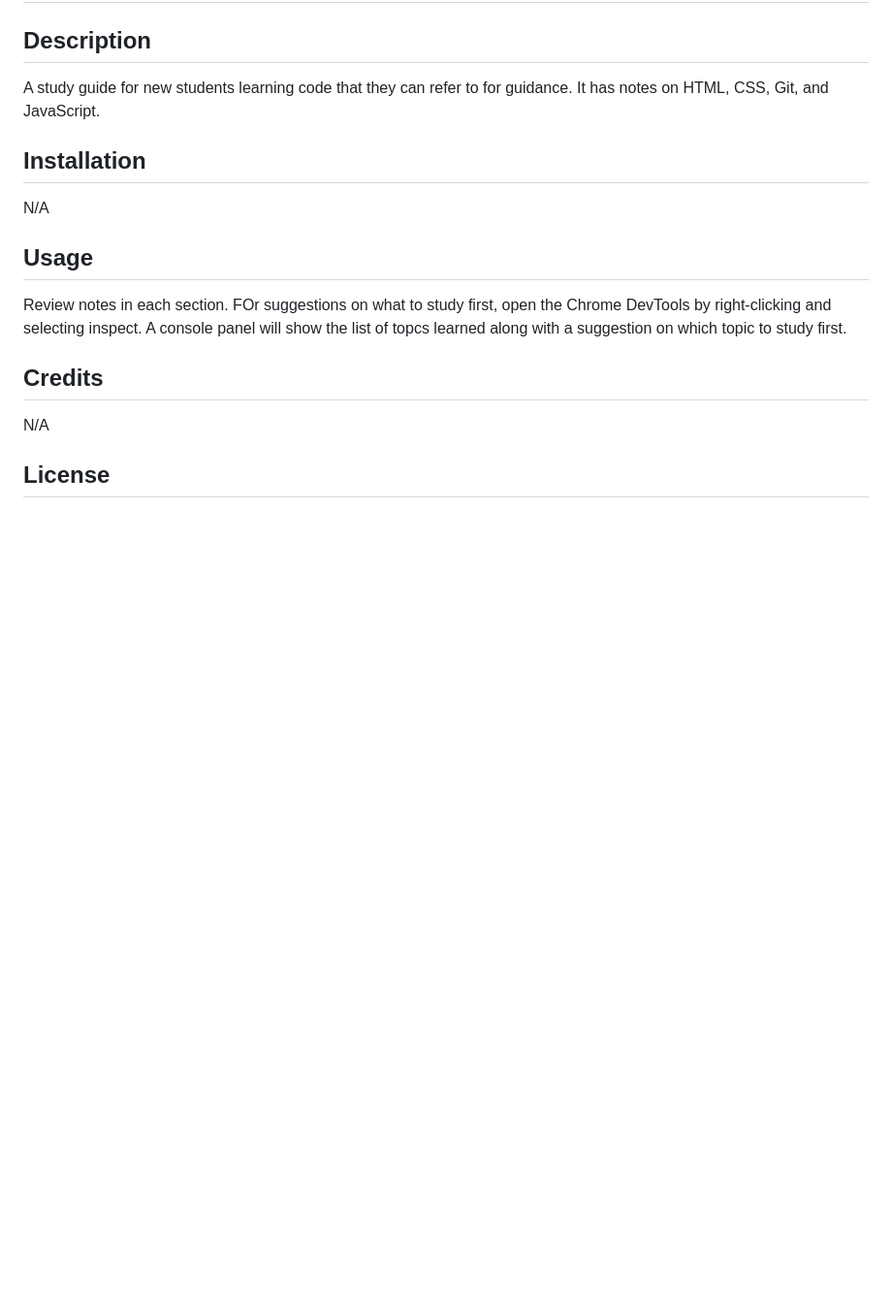
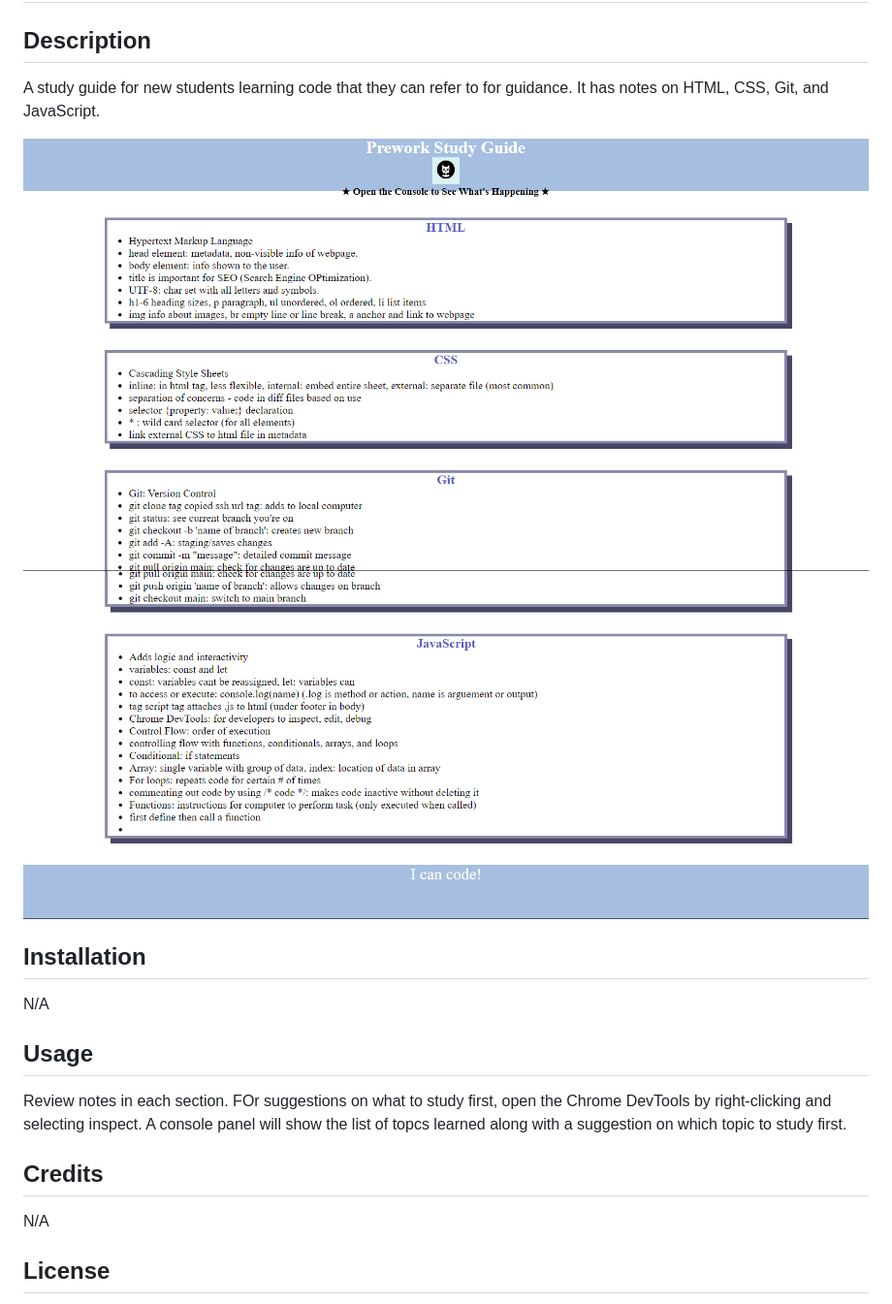
Before and after one commit to mackemo/prework-study-guide, a Markdown page: README.md, the part around the change printed below. Shown: that part at 97% size. Rendered like a GitHub page; pictures changed too: assets/image-1.png (added), assets/image.png (added); blank space fills up the shorter version.

```diff
--- a/README.md
+++ b/README.md
@@ -3,6 +3,9 @@
 ## Description
 
 A study guide for new students learning code that they can refer to for guidance. It has notes on HTML, CSS, Git, and JavaScript.
+
+<img src="./assets/image.png"/>
+<img src="./assets/image-1.png"/>
 
 ## Installation
 
```
Also changed, not shown: other parts of README.md (+0 -18 lines).
